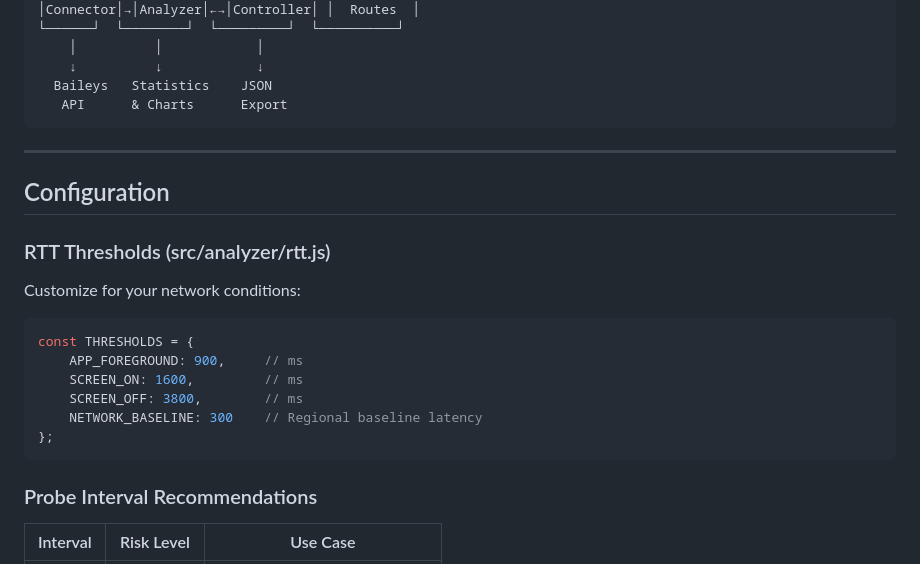
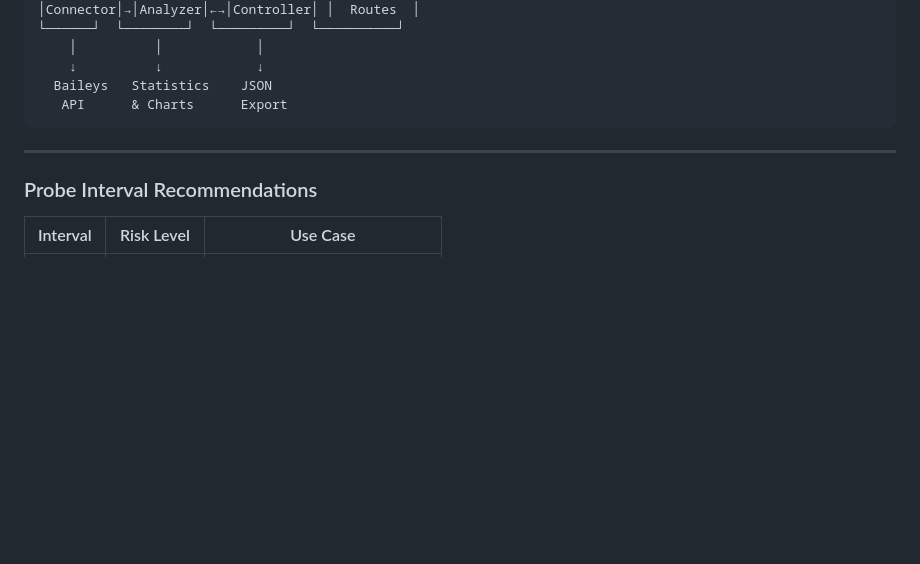
Before and after one commit to Ti-03/Careless-Whisper, a Markdown page: README.md, the part around the change. Drawn GitHub-style; blank space fills up the shorter version.

Commit message:
Remove RTT Thresholds configuration section
Removed RTT Thresholds configuration section from README.

````diff
--- a/README.md
+++ b/README.md
@@ -342,21 +342,6 @@ Contains:
 
 ---
 
-## Configuration
-
-### RTT Thresholds (src/analyzer/rtt.js)
-
-Customize for your network conditions:
-
-```javascript
-const THRESHOLDS = {
-    APP_FOREGROUND: 900,     // ms
-    SCREEN_ON: 1600,         // ms
-    SCREEN_OFF: 3800,        // ms
-    NETWORK_BASELINE: 300    // Regional baseline latency
-};
-```
-
 ### Probe Interval Recommendations
 
 | Interval | Risk Level | Use Case |
````
